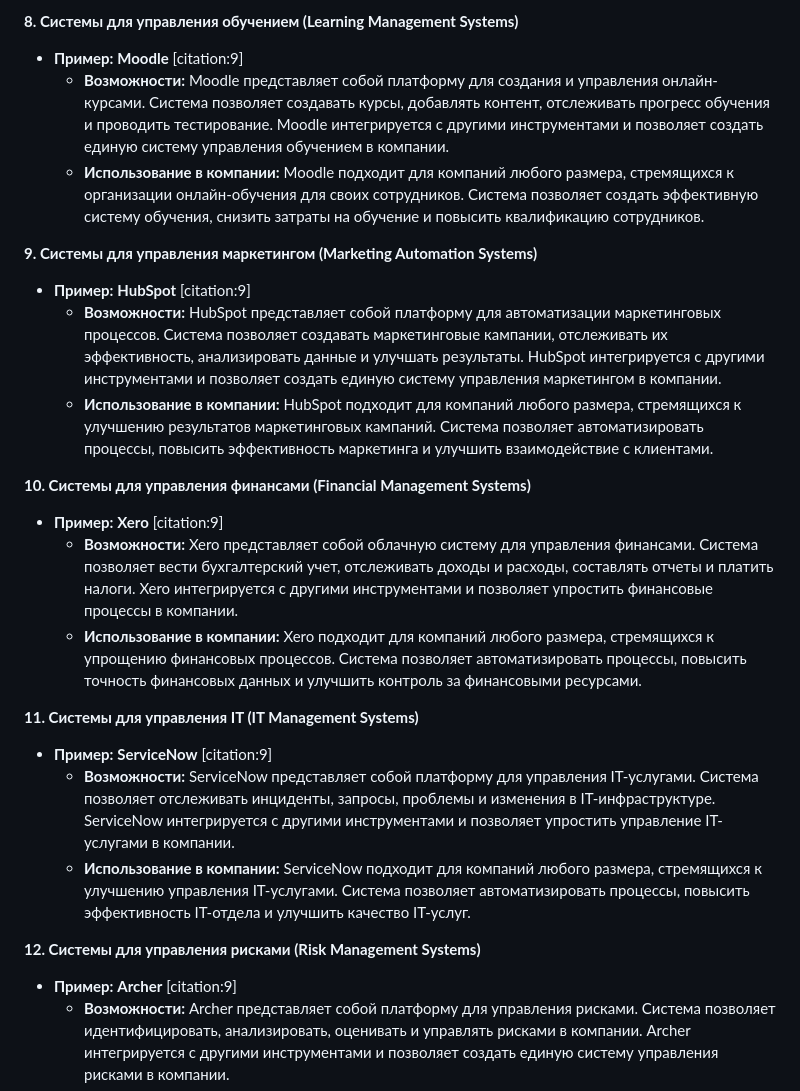
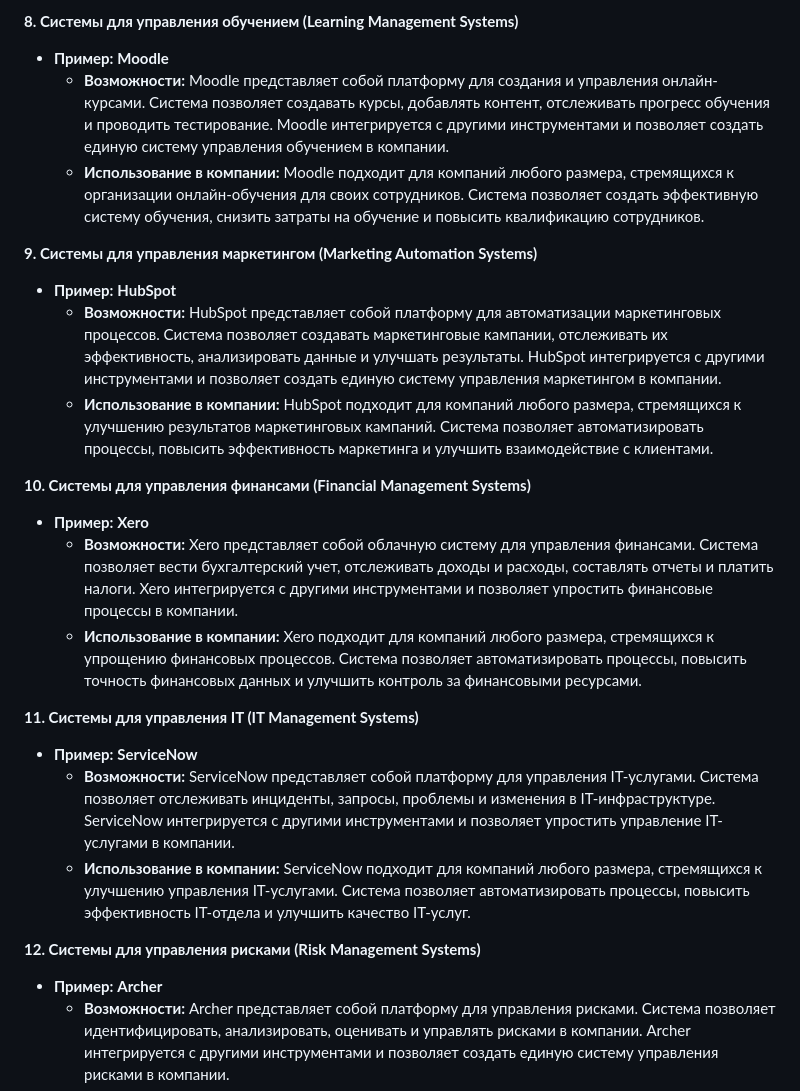
Before and after one commit to raewskycode/LMSSYN_PRACTICE, a Markdown page: case4/case4.md, the part around the change printed below. Rendered like a GitHub page.

```diff
--- a/case4/case4.md
+++ b/case4/case4.md
@@ -48,31 +48,31 @@
 
 **8.  Системы для управления обучением (Learning Management Systems)**
 
-* **Пример:**  **Moodle** [citation:9]
+* **Пример:**  **Moodle**
     * **Возможности:**  Moodle  представляет собой  платформу  для  создания  и  управления  онлайн-курсами.  Система  позволяет  создавать  курсы,  добавлять  контент,  отслеживать  прогресс  обучения  и  проводить  тестирование.  Moodle  интегрируется  с  другими  инструментами  и  позволяет  создать  единую  систему  управления  обучением  в  компании.
     * **Использование в компании:**  Moodle  подходит  для  компаний  любого  размера,  стремящихся  к  организации  онлайн-обучения  для  своих  сотрудников.  Система  позволяет  создать  эффективную  систему  обучения,  снизить  затраты  на  обучение  и  повысить  квалификацию  сотрудников.
 
 **9.  Системы для управления маркетингом (Marketing Automation Systems)**
 
-* **Пример:**  **HubSpot** [citation:9]
+* **Пример:**  **HubSpot**
     * **Возможности:**  HubSpot  представляет собой  платформу  для  автоматизации  маркетинговых  процессов.  Система  позволяет  создавать  маркетинговые  кампании,  отслеживать  их  эффективность,  анализировать  данные  и  улучшать  результаты.  HubSpot  интегрируется  с  другими  инструментами  и  позволяет  создать  единую  систему  управления  маркетингом  в  компании.
     * **Использование в компании:**  HubSpot  подходит  для  компаний  любого  размера,  стремящихся  к  улучшению  результатов  маркетинговых  кампаний.  Система  позволяет  автоматизировать  процессы,  повысить  эффективность  маркетинга  и  улучшить  взаимодействие  с  клиентами.
 
 **10.  Системы для управления финансами (Financial Management Systems)**
 
-* **Пример:**  **Xero** [citation:9]
+* **Пример:**  **Xero**
     * **Возможности:**  Xero  представляет собой  облачную  систему  для  управления  финансами.  Система  позволяет  вести  бухгалтерский  учет,  отслеживать  доходы  и  расходы,  составлять  отчеты  и  платить  налоги.  Xero  интегрируется  с  другими  инструментами  и  позволяет  упростить  финансовые  процессы  в  компании.
     * **Использование в компании:**  Xero  подходит  для  компаний  любого  размера,  стремящихся  к  упрощению  финансовых  процессов.  Система  позволяет  автоматизировать  процессы,  повысить  точность  финансовых  данных  и  улучшить  контроль  за  финансовыми  ресурсами.
 
 **11.  Системы для управления IT (IT Management Systems)**
 
-* **Пример:**  **ServiceNow** [citation:9]
+* **Пример:**  **ServiceNow**
     * **Возможности:**  ServiceNow  представляет собой  платформу  для  управления  IT-услугами.  Система  позволяет  отслеживать  инциденты,  запросы,  проблемы  и  изменения  в  IT-инфраструктуре.  ServiceNow  интегрируется  с  другими  инструментами  и  позволяет  упростить  управление  IT-услугами  в  компании.
     * **Использование в компании:**  ServiceNow  подходит  для  компаний  любого  размера,  стремящихся  к  улучшению  управления  IT-услугами.  Система  позволяет  автоматизировать  процессы,  повысить  эффективность  IT-отдела  и  улучшить  качество  IT-услуг.
 
 **12.  Системы для управления рисками (Risk Management Systems)**
 
-* **Пример:**  **Archer** [citation:9]
+* **Пример:**  **Archer**
     * **Возможности:**  Archer  представляет собой  платформу  для  управления  рисками.  Система  позволяет  идентифицировать,  анализировать,  оценивать  и  управлять  рисками  в  компании.  Archer  интегрируется  с  другими  инструментами  и  позволяет  создать  единую  систему  управления  рисками  в  компании.
     * **Использование в компании:**  Archer  подходит  для  компаний  любого  размера,  стремящихся  к  улучшению  управления  рисками.  Система  позволяет  автоматизировать  процессы,  повысить  эффективность  управления  рисками  и  снизить  вероятность  возникновения  проблем.
 
```
Also changed, not shown: other parts of case4/case4.md (+7 -7 lines).
